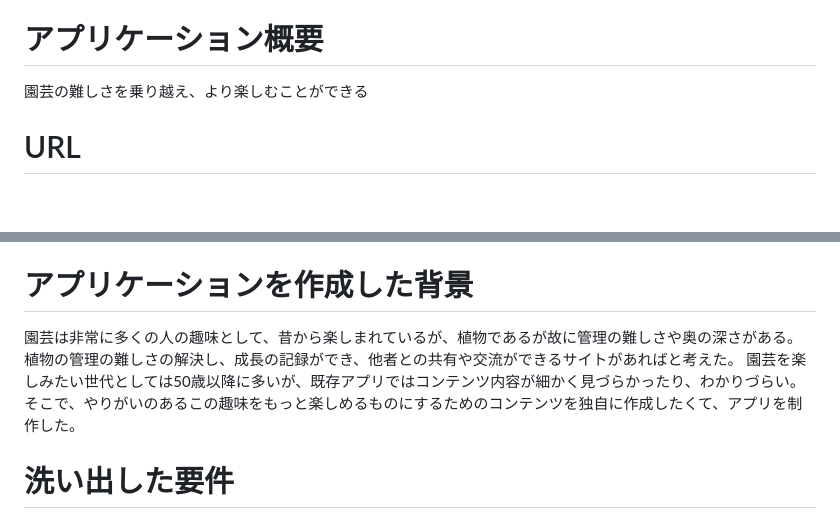
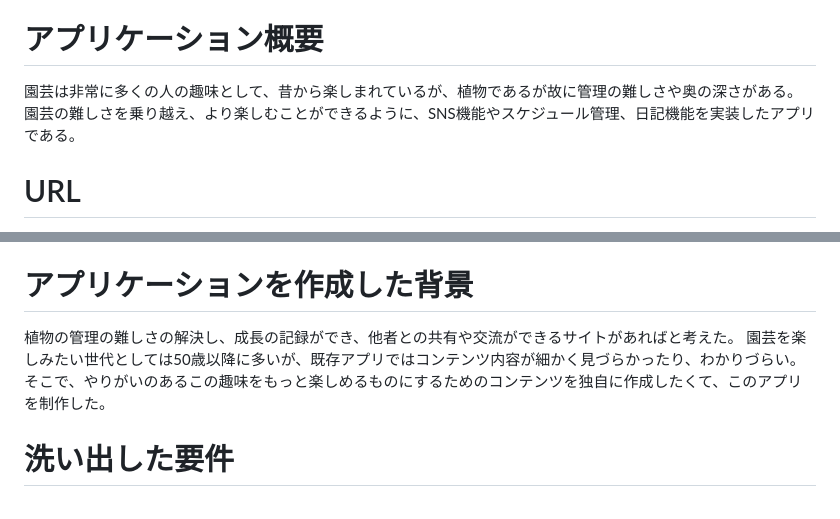
Before and after one commit to katsuya53/sunflower-garden53, a Markdown page: README.md, 2 parts joined by grey strips. Rendered like a GitHub page; blank space fills up the shorter version.

```diff
--- a/README.md
+++ b/README.md
@@ -2,7 +2,8 @@
 ### Sunflower-Garden
 
 # アプリケーション概要
-園芸の難しさを乗り越え、より楽しむことができる
+園芸は非常に多くの人の趣味として、昔から楽しまれているが、植物であるが故に管理の難しさや奥の深さがある。
+園芸の難しさを乗り越え、より楽しむことができるように、SNS機能やスケジュール管理、日記機能を実装したアプリである。
 
 # URL
 https://sunflower-garden.jp
@@ -70,10 +71,9 @@ TOPページ
 3. 閲覧日以外にも翌日や７日前までの花も調べることができる
 
 # アプリケーションを作成した背景
-園芸は非常に多くの人の趣味として、昔から楽しまれているが、植物であるが故に管理の難しさや奥の深さがある。
 植物の管理の難しさの解決し、成長の記録ができ、他者との共有や交流ができるサイトがあればと考えた。
 園芸を楽しみたい世代としては50歳以降に多いが、既存アプリではコンテンツ内容が細かく見づらかったり、わかりづらい。
-そこで、やりがいのあるこの趣味をもっと楽しめるものにするためのコンテンツを独自に作成したくて、アプリを制作した。
+そこで、やりがいのあるこの趣味をもっと楽しめるものにするためのコンテンツを独自に作成したくて、このアプリを制作した。
 
 # 洗い出した要件
 要件定義シート_SUNFLOWER-GARDEN
```
